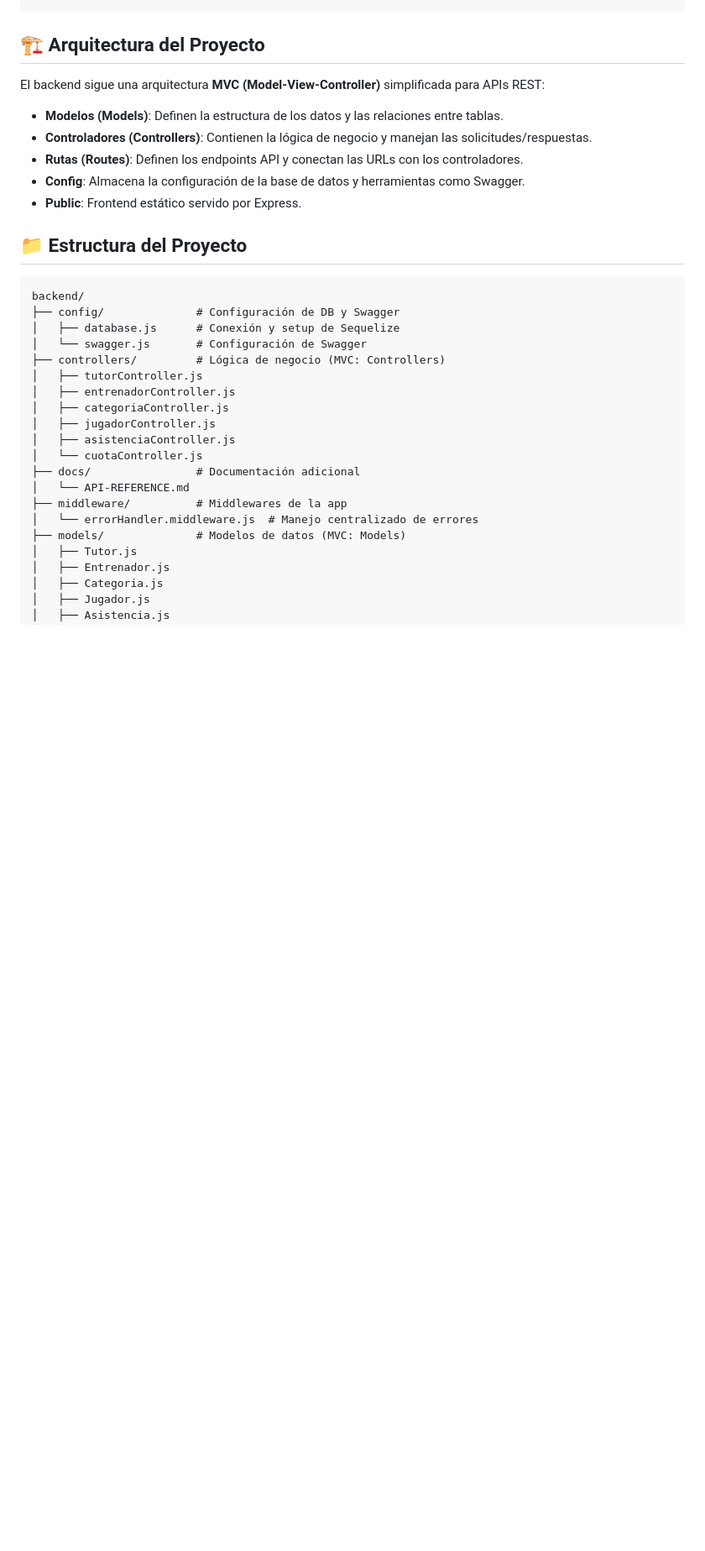
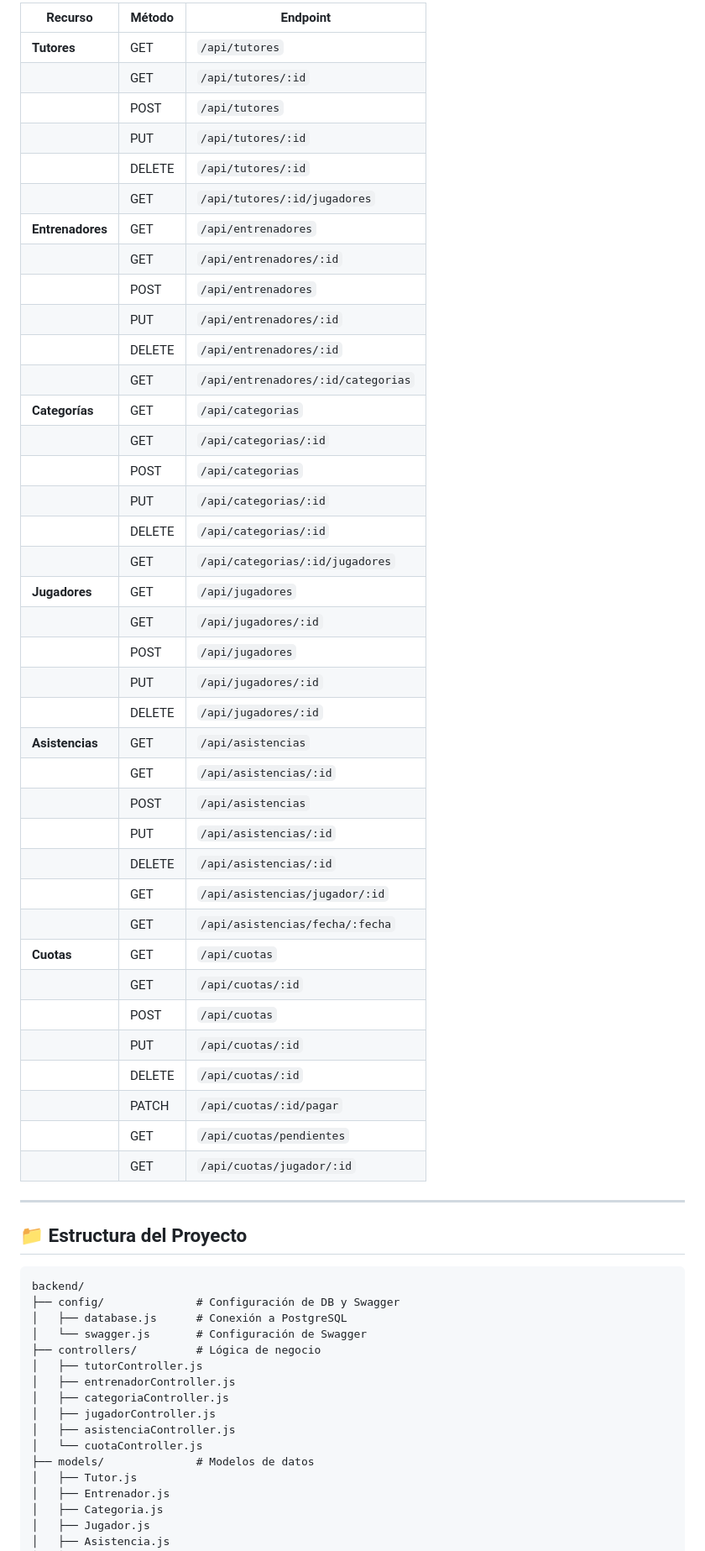
Before and after one commit to gabriellidevelopers-collab/cilsatp1, a Markdown page: README.md, the part around one of its changes. Shown at 84% size. Drawn GitHub-style; blank space fills up the shorter version.

````diff
--- a/README.md
+++ b/README.md
@@ -128,32 +142,62 @@ http://localhost:3001/api-docs
 
+| Recurso | Método | Endpoint |
+|---------|--------|----------|
+| **Tutores** | GET | `/api/tutores` |
+| | GET | `/api/tutores/:id` |
+| | POST | `/api/tutores` |
+| | PUT | `/api/tutores/:id` |
+| | DELETE | `/api/tutores/:id` |
+| | GET | `/api/tutores/:id/jugadores` |
+| **Entrenadores** | GET | `/api/entrenadores` |
+| | GET | `/api/entrenadores/:id` |
+| | POST | `/api/entrenadores` |
+| | PUT | `/api/entrenadores/:id` |
+| | DELETE | `/api/entrenadores/:id` |
+| | GET | `/api/entrenadores/:id/categorias` |
+| **Categorías** | GET | `/api/categorias` |
+| | GET | `/api/categorias/:id` |
+| | POST | `/api/categorias` |
+| | PUT | `/api/categorias/:id` |
+| | DELETE | `/api/categorias/:id` |
+| | GET | `/api/categorias/:id/jugadores` |
+| **Jugadores** | GET | `/api/jugadores` |
+| | GET | `/api/jugadores/:id` |
+| | POST | `/api/jugadores` |
+| | PUT | `/api/jugadores/:id` |
+| | DELETE | `/api/jugadores/:id` |
+| **Asistencias** | GET | `/api/asistencias` |
+| | GET | `/api/asistencias/:id` |
+| | POST | `/api/asistencias` |
+| | PUT | `/api/asistencias/:id` |
+| | DELETE | `/api/asistencias/:id` |
+| | GET | `/api/asistencias/jugador/:id` |
+| | GET | `/api/asistencias/fecha/:fecha` |
+| **Cuotas** | GET | `/api/cuotas` |
+| | GET | `/api/cuotas/:id` |
+| | POST | `/api/cuotas` |
+| | PUT | `/api/cuotas/:id` |
+| | DELETE | `/api/cuotas/:id` |
+| | PATCH | `/api/cuotas/:id/pagar` |
+| | GET | `/api/cuotas/pendientes` |
+| | GET | `/api/cuotas/jugador/:id` |
 
-## 🏗️ Arquitectura del Proyecto
-El backend sigue una arquitectura **MVC (Model-View-Controller)** simplificada para APIs REST:
-- **Modelos (Models)**: Definen la estructura de los datos y las relaciones entre tablas.
-- **Controladores (Controllers)**: Contienen la lógica de negocio y manejan las solicitudes/respuestas.
-- **Rutas (Routes)**: Definen los endpoints API y conectan las URLs con los controladores.
-- **Config**: Almacena la configuración de la base de datos y herramientas como Swagger.
-- **Public**: Frontend estático servido por Express.
-
+---
 
 ## 📁 Estructura del Proyecto
+
 ```
 backend/
 ├── config/              # Configuración de DB y Swagger
-│   ├── database.js      # Conexión y setup de Sequelize
+│   ├── database.js      # Conexión a PostgreSQL
 │   └── swagger.js       # Configuración de Swagger
-├── controllers/         # Lógica de negocio (MVC: Controllers)
+├── controllers/         # Lógica de negocio
 │   ├── tutorController.js
 │   ├── entrenadorController.js
 │   ├── categoriaController.js
 │   ├── jugadorController.js
 │   ├── asistenciaController.js
 │   └── cuotaController.js
-├── docs/                # Documentación adicional
-│   └── API-REFERENCE.md
-├── middleware/          # Middlewares de la app
-│   └── errorHandler.middleware.js  # Manejo centralizado de errores
-├── models/              # Modelos de datos (MVC: Models)
+├── models/              # Modelos de datos
 │   ├── Tutor.js
 │   ├── Entrenador.js
 │   ├── Categoria.js
````
Also changed, not shown: other parts of README.md (+120 -115 lines).
